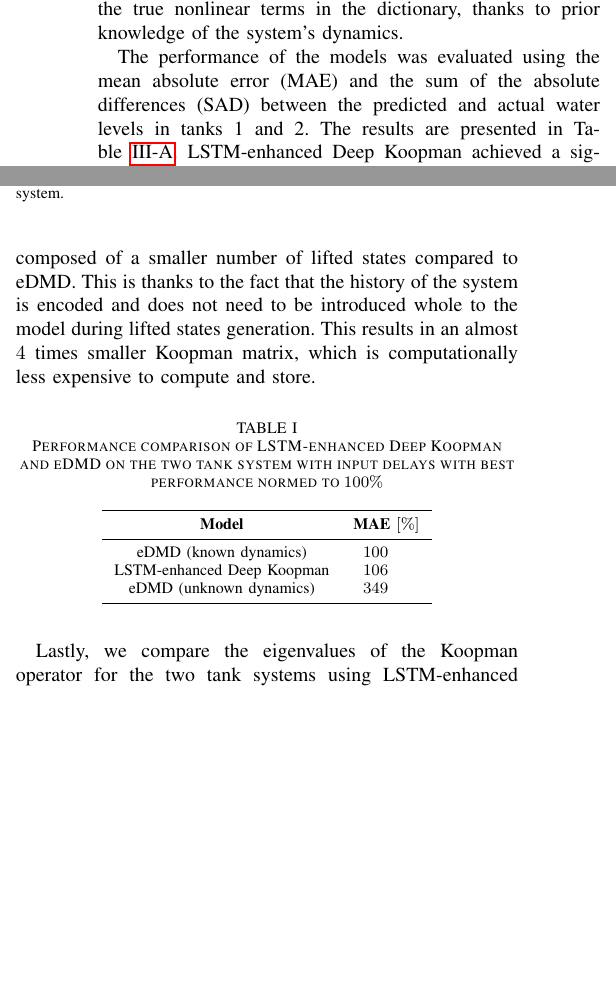
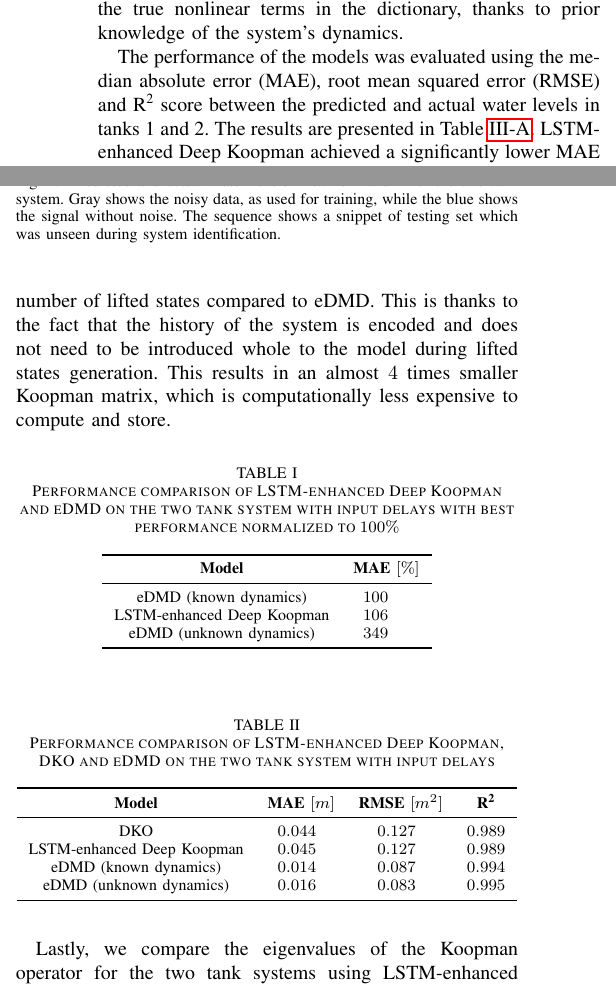
Before and after one commit to PatrikValabek/deep-koopman-with-time-delays, a LaTeX paper (paper/root.tex): two parts of the columns of page 5 of 6, joined at a grey line, cut so that both start at the same text, the shorter picture padded with empty space. Compiled offline with pdfLaTeX; a missing font is replaced by an installed copy or a similar font; a LaTeX package or settings file that is missing is left out.

Commit message:
docs(paper): some updates to results

```diff
--- a/paper/root.tex
+++ b/paper/root.tex
@@ -204,14 +204,14 @@ The LSTM-enhanced Deep Koopman model consists of an LSTM layer with one hidden l
 Figure~\ref{fig:results:two_tanks_results} shows the predicted and actual water levels in tanks \(1\) and \(2\) for the two tank systems using LSTM-enhanced Deep Koopman and eDMD with and without the square root of the water levels. The results demonstrate that LSTM-enhanced Deep Koopman outperforms eDMD, which does not include true nonlinear behavior in terms of prediction accuracy, capturing the system's dynamics more effectively over the testing set.\ eDMD without the square root of the water levels exhibits systematic overestimation of the influence of input flow rate step change, leading to a positive bias in the prediction of water levels. At the same time, LSTM-enhanced Deep Koopman provides more accurate and consistent predictions. The linear model generated by LSTM-enhanced Deep Koopman displays non-minimum phase behavior, which is actually a possible approach in the identification of systems with input delays. Meanwhile, eDMD with the square root of the water levels provides accurate prediction, as it includes the true nonlinear terms in the dictionary, thanks to prior knowledge of the system's dynamics.
 
 \begin{figure}[htbp]\label{fig:results:two_tanks_results}
-    \centerline{\includegraphics[width=\linewidth]{figures/dmdc_multipred-p0-q0-hm20-hl0.pdf}}
-    \caption{Predicted and actual water levels in tanks \(1\) and \(2\) for the two tank system.}
+    \centerline{\includegraphics[width=\linewidth]{figures/two_tank_results.pdf}}
+    \caption{Predicted and actual water levels in tanks \(1\) and \(2\) for the two tank system. Gray shows the noisy  data, as used for training, while the blue shows the signal without noise. The sequence shows a snippet of testing set which was unseen during system identification.}
 \end{figure}
 
-The performance of the models was evaluated using the mean absolute error (MAE) and the sum of the absolute differences (SAD) between the predicted and actual water levels in tanks 1 and 2. The results are presented in Table~\ref{tab:results:two_tanks_results}. LSTM-enhanced Deep Koopman achieved a significantly lower MAE and SAD compared to eDMD without square root, indicating its superior performance in modeling the system with input delays in cases where true nonlinear dynamics are not known. Meanwhile, LSTM-enhanced Deep Koopman provides comparable results to eDMD with square root, demonstrating its effectiveness in capturing the system's dynamics without prior knowledge of the true nonlinear terms, demonstrating the capabilities of the LSTM-enhanced Deep Koopman model in modeling nonlinear systems with input delays. The degradation in performance was, in this case, slightly above \( 6\% \) in both MAE and SAD\@. It is important to note that the LSTM-enhanced Deep Koopman model is composed of a smaller number of lifted states compared to eDMD\@. This is thanks to the fact that the history of the system is encoded and does not need to be introduced whole to the model during lifted states generation. This results in an almost \(4\) times smaller Koopman matrix, which is computationally less expensive to compute and store.
+The performance of the models was evaluated using the median absolute error (MAE), root mean squared error (RMSE) and R\textsuperscript{2} score between the predicted and actual water levels in tanks 1 and 2. The results are presented in Table~\ref{tab:results:two_tanks_results}. LSTM-enhanced Deep Koopman achieved a significantly lower MAE and SAD compared to eDMD without square root, indicating its superior performance in modeling the system with input delays in cases where true nonlinear dynamics are not known. Meanwhile, LSTM-enhanced Deep Koopman provides comparable results to eDMD with square root, demonstrating its effectiveness in capturing the system's dynamics without prior knowledge of the true nonlinear terms, demonstrating the capabilities of the LSTM-enhanced Deep Koopman model in modeling nonlinear systems with input delays. The degradation in performance was, in this case, slightly above \( 6\% \) in both MAE and SAD\@. It is important to note that the LSTM-enhanced Deep Koopman model is composed of a smaller number of lifted states compared to eDMD\@. This is thanks to the fact that the history of the system is encoded and does not need to be introduced whole to the model during lifted states generation. This results in an almost \(4\) times smaller Koopman matrix, which is computationally less expensive to compute and store.
 
 \begin{table}[htbp]\label{tab:results:two_tanks_results}
-    \caption{Performance comparison of LSTM-enhanced Deep Koopman and eDMD on the two tank system with input delays with best performance normed to \(100\% \)}
+    \caption{Performance comparison of LSTM-enhanced Deep Koopman and eDMD on the two tank system with input delays with best performance normalized to \(100\% \)}
     \begin{center}
         \begin{tabular}{c S[table-format=3.2] }
             \toprule
@@ -225,20 +225,21 @@ The performance of the models was evaluated using the mean absolute error (MAE)
     \end{center}
 \end{table}
 
-% \begin{table}[htbp]\label{tab:results:two_tanks_results}
-%     \caption{Performance comparison of LSTM-enhanced Deep Koopman and eDMD on the two tank system with input delays}
-%     \begin{center}
-%         \begin{tabular}{c S[table-format=1.4] S[table-format=3.2]}
-%             \toprule
-%             \textbf{Model}             & \textbf{MAE} & \textbf{SAD} \\
-%             \midrule
-%             LSTM-enhanced Deep Koopman & 0.1847       & 181.04       \\
-%             eDMD (known dynamics)      & 0.6058       & 593.70       \\
-%             eDMD (unknown dynamics)    & 0.1737       & 170.24       \\
-%             \bottomrule
-%         \end{tabular}
-%     \end{center}
-% \end{table}
+\begin{table}[htbp]\label{tab:results:two_tanks_results}
+    \caption{Performance comparison of LSTM-enhanced Deep Koopman, DKO and eDMD on the two tank system with input delays}
+    \begin{center}
+        \begin{tabular}{c S[table-format=1.4]  S[table-format=1.4] S[table-format=1.3]}
+            \toprule
+            \textbf{Model}             & \textbf{MAE}~\([m]\) & \textbf{RMSE}~\([m^\mathrm{2}]\) & \textbf{R\textsuperscript{2}} \\
+            \midrule
+            DKO                        & 0.044                & 0.127                            & 0.989                         \\
+            LSTM-enhanced Deep Koopman & 0.045                & 0.127                            & 0.989                         \\
+            eDMD (known dynamics)      & 0.014                & 0.087                            & 0.994                         \\
+            eDMD (unknown dynamics)    & 0.016                & 0.083                            & 0.995                         \\
+            \bottomrule
+        \end{tabular}
+    \end{center}
+\end{table}
 
 Lastly, we compare the eigenvalues of the Koopman operator for the two tank systems using LSTM-enhanced Deep Koopman and eDMD\@. Figure~\ref{fig:results:two_tanks_eigs} shows that LSTM-enhanced Deep Koopman provides more accurate and consistent eigenvalues with original eigenvalues compared to eDMD\@. This is an important contribution as the predictions could better align with reality and provide more accurate and consistent results.
 
```
Also changed, not shown: paper/root.tex (2 more changed lines).
